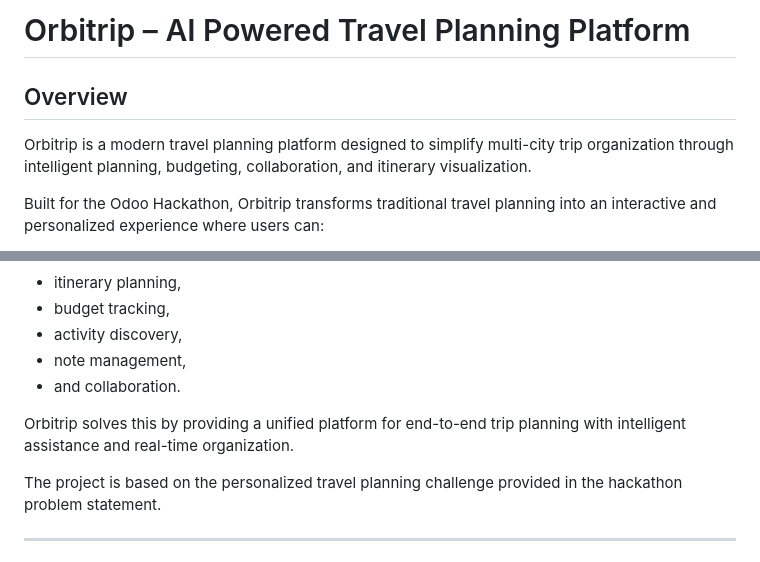
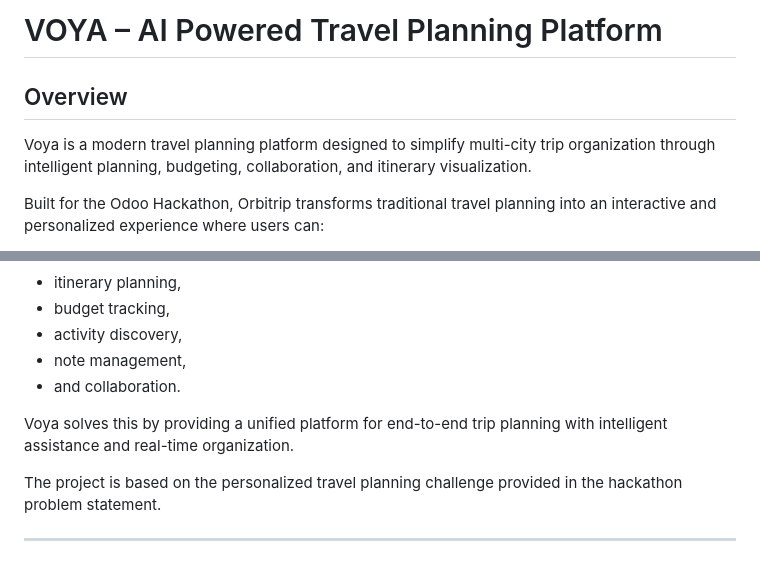
Before and after one commit to saavi122/Voya---AI-smart-trip-planner-, a Markdown page: README.md, 2 parts joined by grey strips. GitHub-like rendering.

```diff
--- a/README.md
+++ b/README.md
@@ -1,8 +1,8 @@
-# Orbitrip – AI Powered Travel Planning Platform
+# VOYA – AI Powered Travel Planning Platform
 
 ## Overview
 
-Orbitrip is a modern travel planning platform designed to simplify multi-city trip organization through intelligent planning, budgeting, collaboration, and itinerary visualization.
+Voya is a modern travel planning platform designed to simplify multi-city trip organization through intelligent planning, budgeting, collaboration, and itinerary visualization.
 
 Built for the Odoo Hackathon, Orbitrip transforms traditional travel planning into an interactive and personalized experience where users can:
 
@@ -27,7 +27,7 @@ Traditional travel planning is fragmented and time-consuming. Users often rely o
 * note management,
 * and collaboration.
 
-Orbitrip solves this by providing a unified platform for end-to-end trip planning with intelligent assistance and real-time organization.
+Voya solves this by providing a unified platform for end-to-end trip planning with intelligent assistance and real-time organization.
 
 The project is based on the personalized travel planning challenge provided in the hackathon problem statement.
 
```
